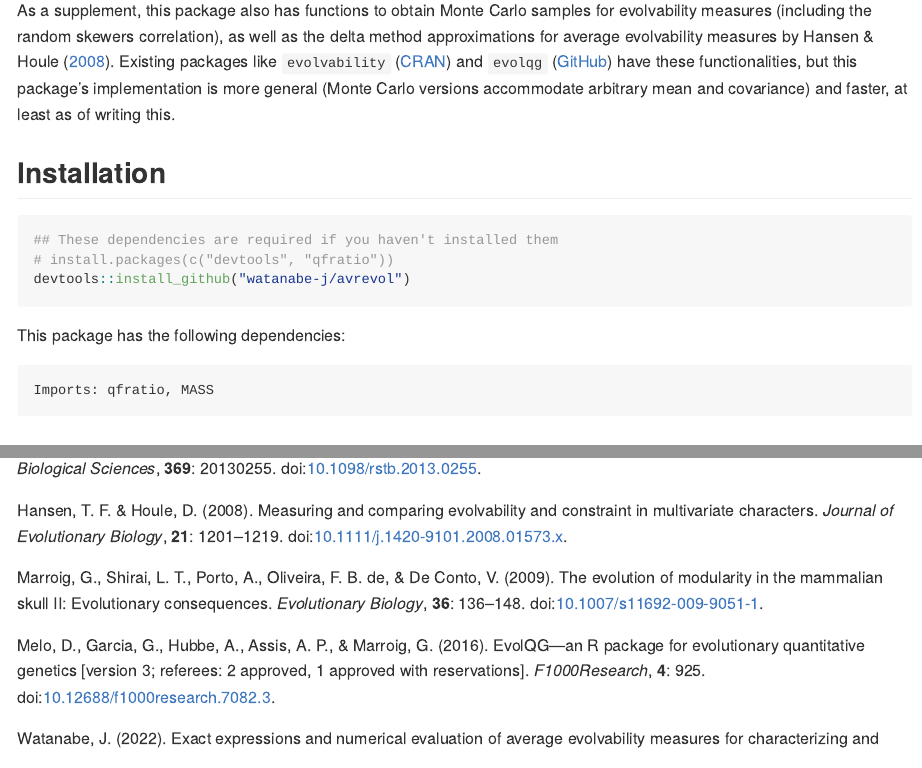
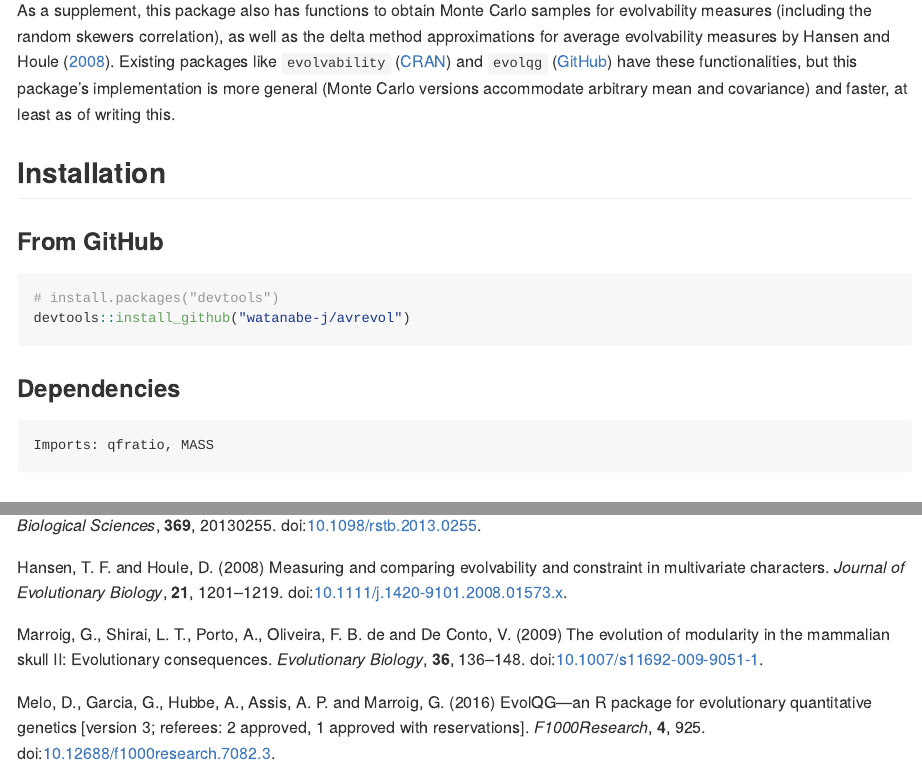
Before and after one commit to watanabe-j/avrevol, an R Markdown document (README.Rmd): the page in a window 1100 px wide, from 420 px down, and a second part further down, joined at a grey line. The pictures show the output file README.md that the author committed with the source, drawn offline in the style of GitHub.

Commit message:
Refine documentation styles

````diff
--- a/README.Rmd
+++ b/README.Rmd
@@ -6,7 +6,7 @@ nocite: |
   @MarroigEtAl2009
   @BolstadEtAl2014
   @MeloEtAl2016
-csl: man/minimal_style.csl
+csl: man/cran_style.csl
 ---
 
 <!-- README.md is generated from README.Rmd. Please edit that file -->
@@ -62,13 +62,13 @@ writing this.
 
 ## Installation
 
+### From GitHub
 ```{r eval = FALSE}
-## These dependencies are required if you haven't installed them
-# install.packages(c("devtools", "qfratio"))
+# install.packages("devtools")
 devtools::install_github("watanabe-j/avrevol")
 ```
 
-This package has the following dependencies:
+### Dependencies
 
     Imports: qfratio, MASS
 
````
Also changed, not shown: R/an_ae_fun.R (+23 -24 lines), R/hh_ae_fun.R (+10 -10 lines), R/mc_ae_fun.R (+7 -7 lines), README.md, 6 other files.
